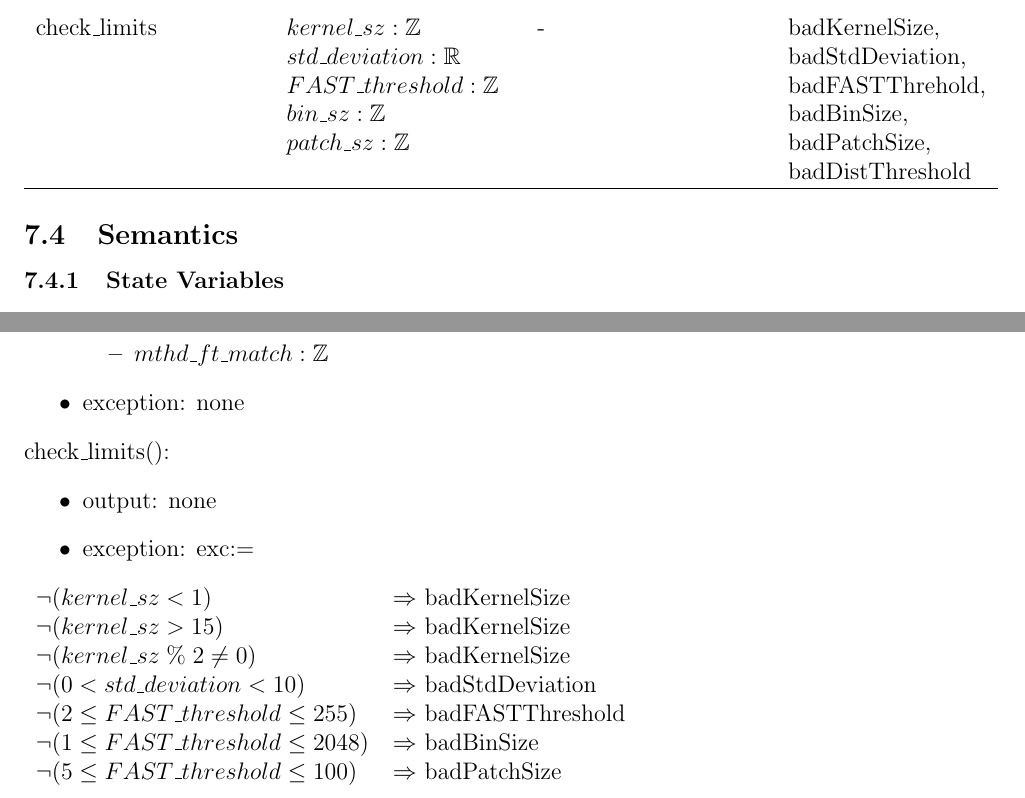
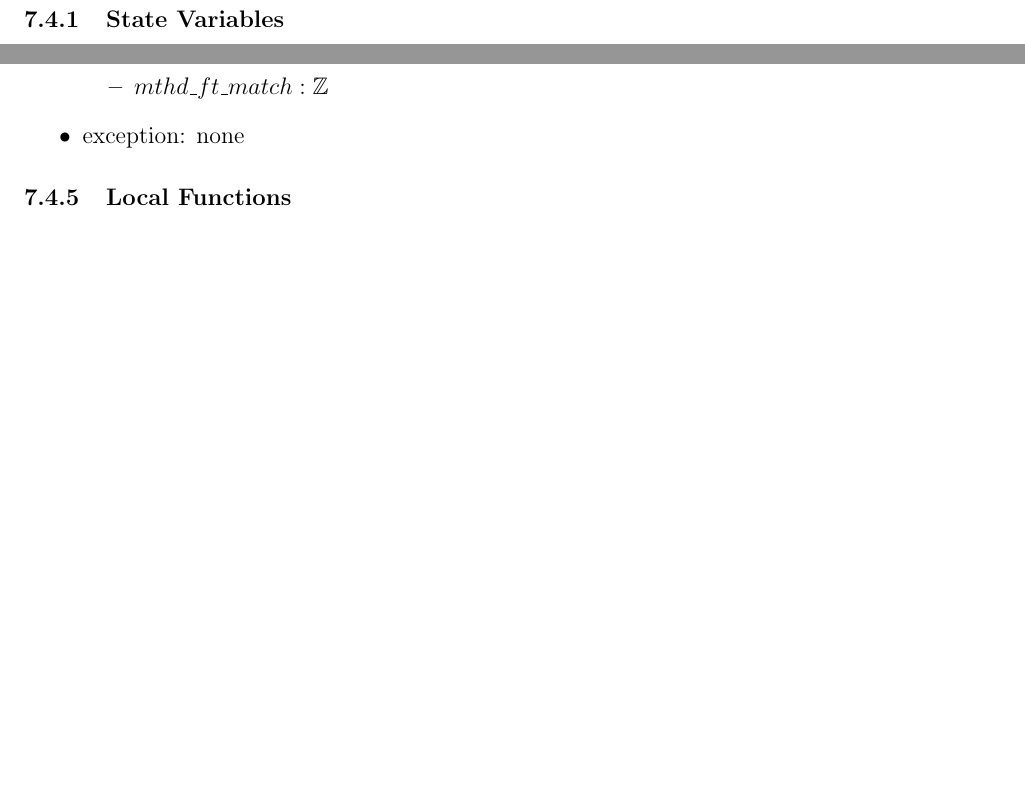
Before and after one commit to KiranSingh15/CAS-741-Image-Correspondences, a LaTeX document (docs/Design/SoftDetailedDes/MIS.tex): two parts of pages 14 and 15 of 36 before the commit and two parts of pages 14 and 15 of 35 after it, joined at a grey line, cut at the place of the change, the shorter picture padded with empty space. Compiled offline with pdfLaTeX.

Commit message:
Updates for MG/MIS presentation

```diff
--- a/docs/Design/SoftDetailedDes/MIS.tex
+++ b/docs/Design/SoftDetailedDes/MIS.tex
@@ -301,16 +297,6 @@ $mthd\_kp\_detection: \mathbb{Z}$ \newline
 $mthd\_kp\_description: \mathbb{Z}$ \newline
 $mthd\_ft\_match: \mathbb{Z}$ \newline
 & - \\
-check\_limits &
-$kernel\_sz: \mathbb{Z}$ \newline
-$std\_deviation: \mathbb{R}$ \newline
-$FAST\_threshold: \mathbb{Z}$ \newline
-$bin\_sz: \mathbb{Z}$ \newline
-$patch\_sz: \mathbb{Z}$
- & - &
-badKernelSize, \newline badStdDeviation, \newline
-badFASTThrehold, \newline badBinSize, \newline
-badPatchSize, \newline badDistThreshold  \\
 \hline
 \end{tabular}
 \end{center}
@@ -365,23 +351,6 @@ $mthd\_ft\_match: \mathbb{Z}$ \\
   \end{itemize}
   \item exception: none
 \end{itemize}
-
-\noindent check\_limits():
-\begin{itemize}
-  \item output: none
-
-  \item exception: exc:=
-  \noindent \begin{longtable*}[l]{l l}
-    $\neg (kernel\_sz < 1)$ & $\Rightarrow$ badKernelSize\\
-    $\neg (kernel\_sz > 15)$ & $\Rightarrow$ badKernelSize\\
-    $\neg (kernel\_sz \; \% \; 2 \neq 0)$ & $\Rightarrow$ badKernelSize\\
-    $\neg (0 < std\_deviation < 10)$ & $\Rightarrow$ badStdDeviation\\
-    $\neg (2 \leq FAST\_threshold \leq 255)$ & $\Rightarrow$ badFASTThreshold\\
-    $\neg (1 \leq FAST\_threshold \leq 2048)$ & $\Rightarrow$ badBinSize\\
-    $\neg (5 \leq FAST\_threshold \leq 100)$ & $\Rightarrow$ badPatchSize\\
-    \end{longtable*}
-\end{itemize}
-
 
 \subsubsection{Local Functions}
 
```
Also changed, not shown: docs/Design/SoftDetailedDes/MIS.pdf, docs/Design/SoftDetailedDes/MIS.tex (24 more changed lines).
